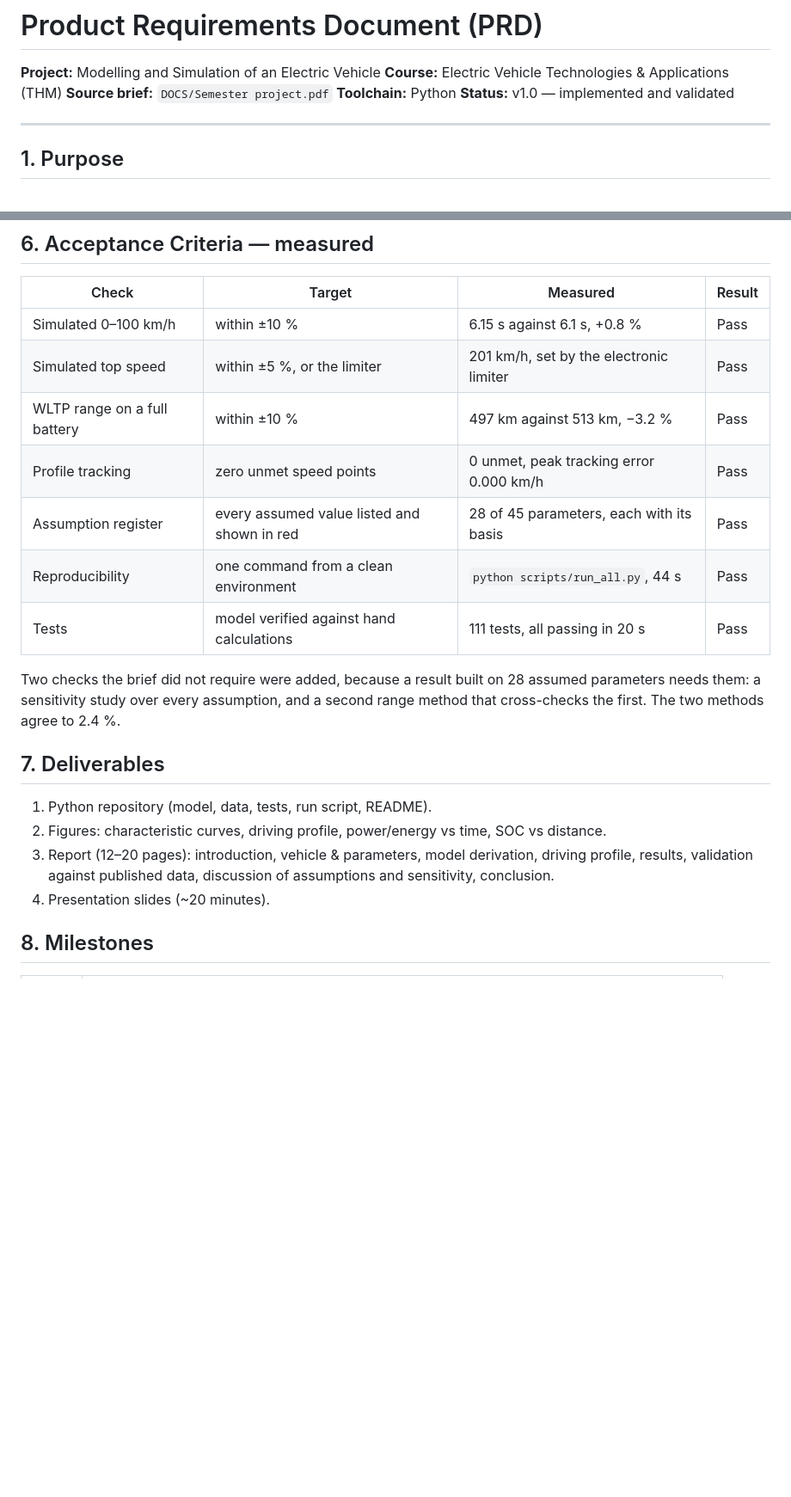
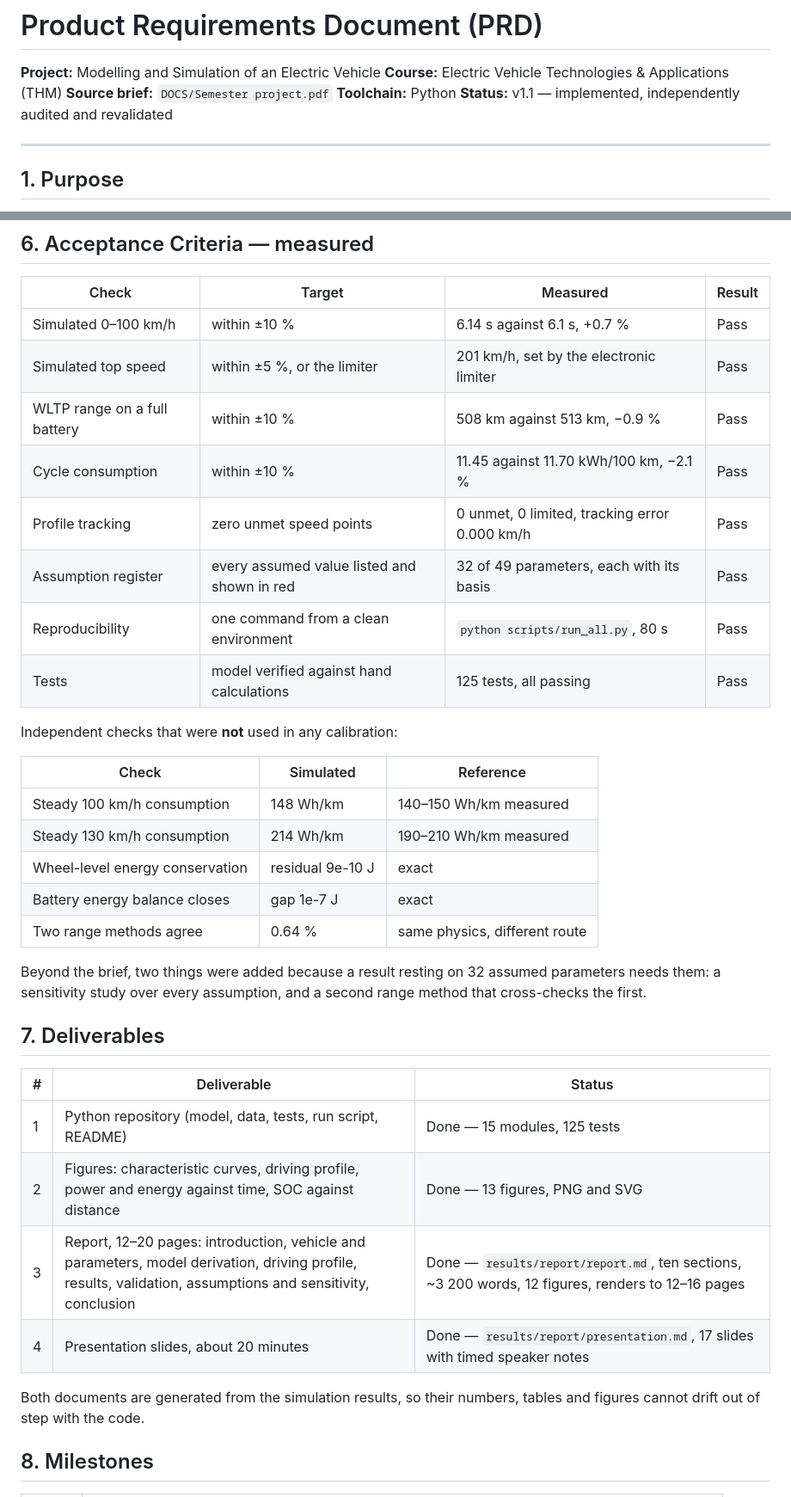
Before and after one commit to tarikbilla/Electric-Vehicle-Technologies-and-Applications, a Markdown page: DOCS/PRD.md, 2 parts joined by grey strips. Shown at 86% size. Rendered like a GitHub page; blank space fills up the shorter version.

```diff
--- a/DOCS/PRD.md
+++ b/DOCS/PRD.md
@@ -4,7 +4,7 @@
 **Course:** Electric Vehicle Technologies & Applications (THM)
 **Source brief:** `DOCS/Semester project.pdf`
 **Toolchain:** Python
-**Status:** v1.0 — implemented and validated
+**Status:** v1.1 — implemented, independently audited and revalidated
 
 ---
 
@@ -73,24 +73,40 @@ Required parameter set (values to be taken from manufacturer/homologation data;
 
 | Check | Target | Measured | Result |
 |---|---|---|---|
-| Simulated 0–100 km/h | within ±10 % | 6.15 s against 6.1 s, +0.8 % | Pass |
+| Simulated 0–100 km/h | within ±10 % | 6.14 s against 6.1 s, +0.7 % | Pass |
 | Simulated top speed | within ±5 %, or the limiter | 201 km/h, set by the electronic limiter | Pass |
-| WLTP range on a full battery | within ±10 % | 497 km against 513 km, −3.2 % | Pass |
-| Profile tracking | zero unmet speed points | 0 unmet, peak tracking error 0.000 km/h | Pass |
-| Assumption register | every assumed value listed and shown in red | 28 of 45 parameters, each with its basis | Pass |
-| Reproducibility | one command from a clean environment | `python scripts/run_all.py`, 44 s | Pass |
-| Tests | model verified against hand calculations | 111 tests, all passing in 20 s | Pass |
+| WLTP range on a full battery | within ±10 % | 508 km against 513 km, −0.9 % | Pass |
+| Cycle consumption | within ±10 % | 11.45 against 11.70 kWh/100 km, −2.1 % | Pass |
+| Profile tracking | zero unmet speed points | 0 unmet, 0 limited, tracking error 0.000 km/h | Pass |
+| Assumption register | every assumed value listed and shown in red | 32 of 49 parameters, each with its basis | Pass |
+| Reproducibility | one command from a clean environment | `python scripts/run_all.py`, 80 s | Pass |
+| Tests | model verified against hand calculations | 125 tests, all passing | Pass |
 
-Two checks the brief did not require were added, because a result built on 28
-assumed parameters needs them: a sensitivity study over every assumption, and a
-second range method that cross-checks the first. The two methods agree to 2.4 %.
+Independent checks that were **not** used in any calibration:
+
+| Check | Simulated | Reference |
+|---|---|---|
+| Steady 100 km/h consumption | 148 Wh/km | 140–150 Wh/km measured |
+| Steady 130 km/h consumption | 214 Wh/km | 190–210 Wh/km measured |
+| Wheel-level energy conservation | residual 9e-10 J | exact |
+| Battery energy balance closes | gap 1e-7 J | exact |
+| Two range methods agree | 0.64 % | same physics, different route |
+
+Beyond the brief, two things were added because a result resting on 32 assumed
+parameters needs them: a sensitivity study over every assumption, and a second
+range method that cross-checks the first.
 
 ## 7. Deliverables
 
-1. Python repository (model, data, tests, run script, README).
-2. Figures: characteristic curves, driving profile, power/energy vs time, SOC vs distance.
-3. Report (12–20 pages): introduction, vehicle & parameters, model derivation, driving profile, results, validation against published data, discussion of assumptions and sensitivity, conclusion.
-4. Presentation slides (~20 minutes).
+| # | Deliverable | Status |
+|---|---|---|
+| 1 | Python repository (model, data, tests, run script, README) | Done — 15 modules, 125 tests |
+| 2 | Figures: characteristic curves, driving profile, power and energy against time, SOC against distance | Done — 13 figures, PNG and SVG |
+| 3 | Report, 12–20 pages: introduction, vehicle and parameters, model derivation, driving profile, results, validation, assumptions and sensitivity, conclusion | Done — `results/report/report.md`, ten sections, ~3 200 words, 12 figures, renders to 12–16 pages |
+| 4 | Presentation slides, about 20 minutes | Done — `results/report/presentation.md`, 17 slides with timed speaker notes |
+
+Both documents are generated from the simulation results, so their numbers,
+tables and figures cannot drift out of step with the code.
 
 ## 8. Milestones
 
```
Also changed, not shown: other parts of DOCS/PRD.md (+29 -5 lines), README.md (+64 -26 lines).
